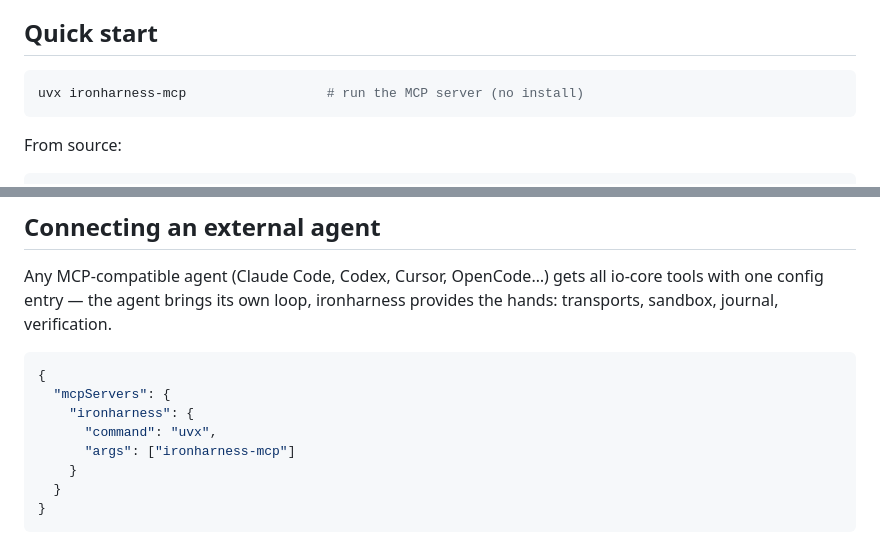
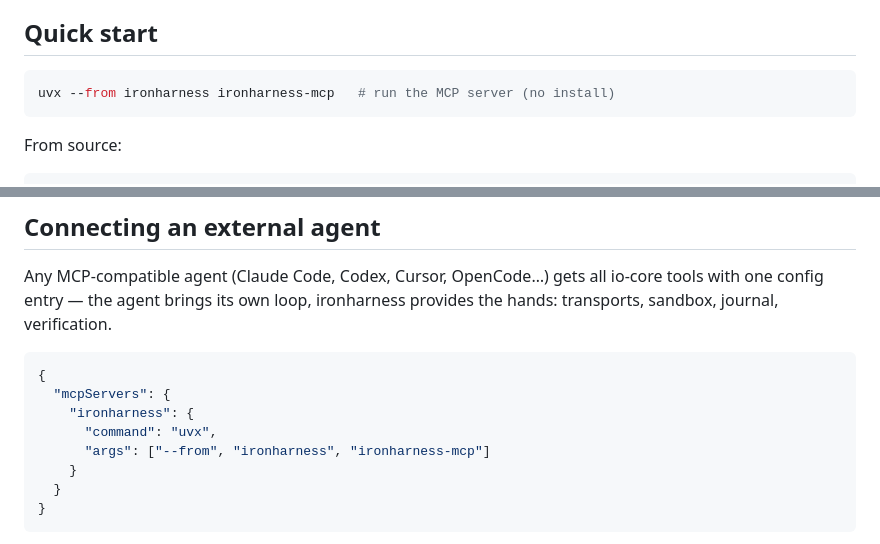
Before and after one commit to cezman/ironharness, a Markdown page: README.md, 2 parts joined by grey strips. Drawn GitHub-style.

Commit message:
readme: badges and a working uvx quick start (IH-27)

````diff
--- a/README.md
+++ b/README.md
@@ -17,7 +24,7 @@ An agent harness for I/O and firmware. Two modules:
 ## Quick start
 
 ```bash
-uvx ironharness-mcp                  # run the MCP server (no install)
+uvx --from ironharness ironharness-mcp   # run the MCP server (no install)
 ```
 
 From source:
@@ -50,7 +57,7 @@ the hands: transports, sandbox, journal, verification.
   "mcpServers": {
     "ironharness": {
       "command": "uvx",
-      "args": ["ironharness-mcp"]
+      "args": ["--from", "ironharness", "ironharness-mcp"]
     }
   }
 }
````
Also changed, not shown: other parts of README.md (+7 -0 lines), README.ru.md (+9 -2 lines).
